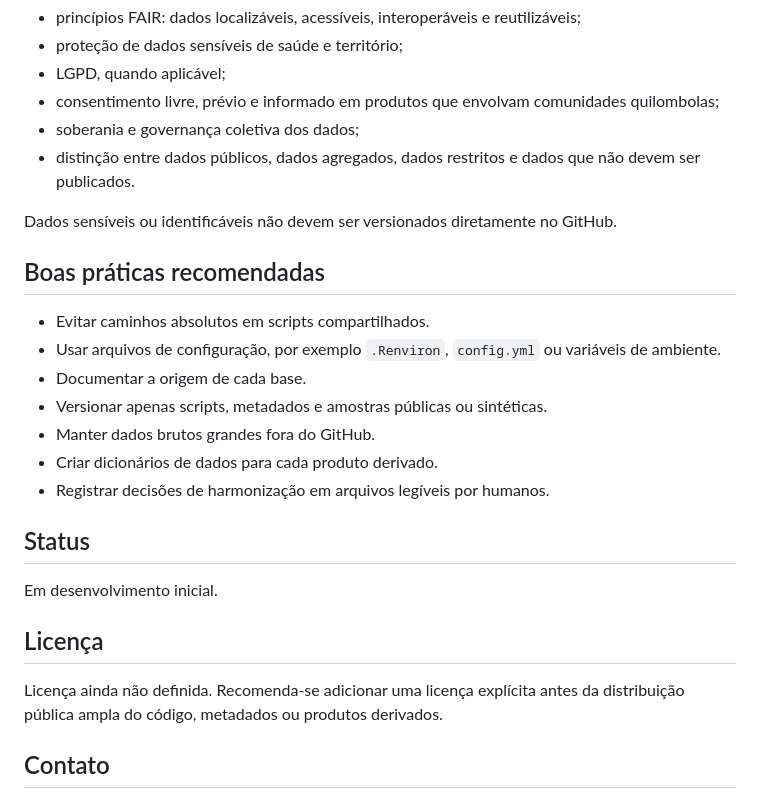
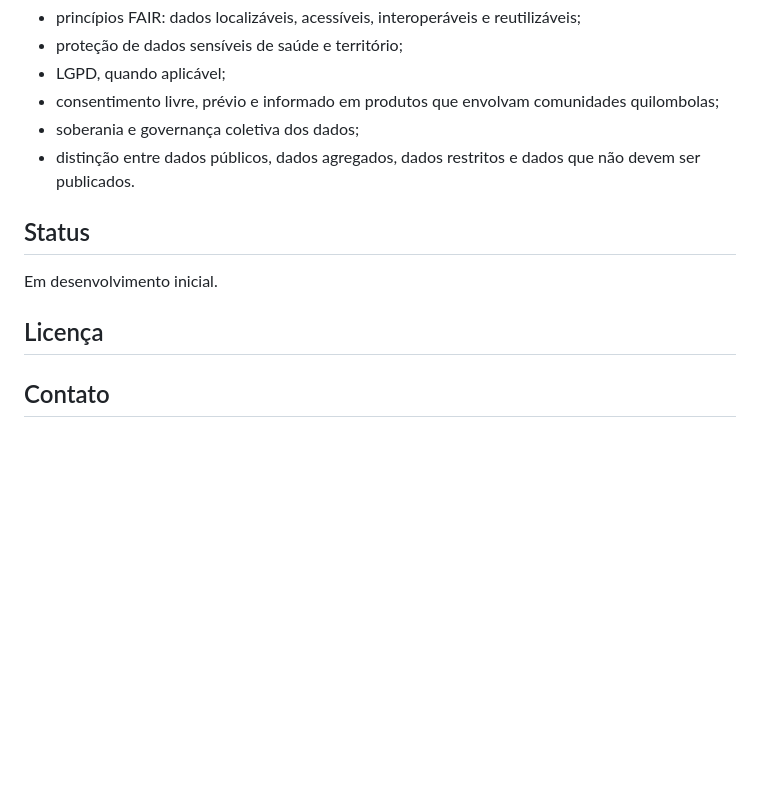
Before and after one commit to rodriguesmsb/KisangaQ, a Markdown page: README.md, the part around one of its changes. GitHub-like rendering; blank space fills up the shorter version.

```diff
--- a/README.md
+++ b/README.md
@@ -197,17 +75,6 @@ O KISANGA-Q deve adotar uma política de gestão de dados que respeite:
 - soberania e governança coletiva dos dados;
 - distinção entre dados públicos, dados agregados, dados restritos e dados que não devem ser publicados.
 
-Dados sensíveis ou identificáveis não devem ser versionados diretamente no GitHub.
-
-## Boas práticas recomendadas
-
-- Evitar caminhos absolutos em scripts compartilhados.
-- Usar arquivos de configuração, por exemplo `.Renviron`, `config.yml` ou variáveis de ambiente.
-- Documentar a origem de cada base.
-- Versionar apenas scripts, metadados e amostras públicas ou sintéticas.
-- Manter dados brutos grandes fora do GitHub.
-- Criar dicionários de dados para cada produto derivado.
-- Registrar decisões de harmonização em arquivos legíveis por humanos.
 
 ## Status
 
@@ -215,7 +82,7 @@ Em desenvolvimento inicial.
 
 ## Licença
 
-Licença ainda não definida. Recomenda-se adicionar uma licença explícita antes da distribuição pública ampla do código, metadados ou produtos derivados.
+
 
 ## Contato
 
```
Also changed, not shown: other parts of README.md (+0 -122 lines).
